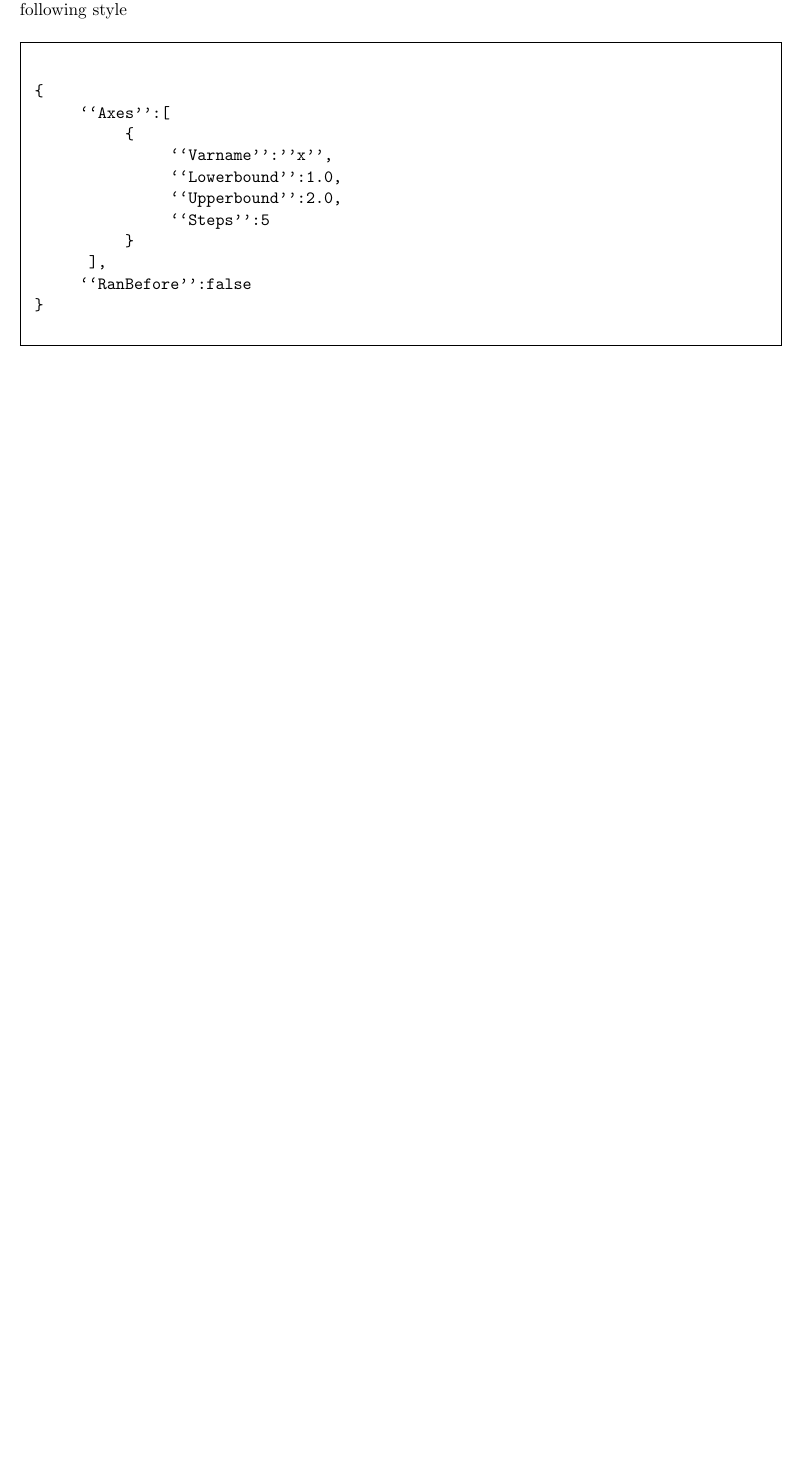
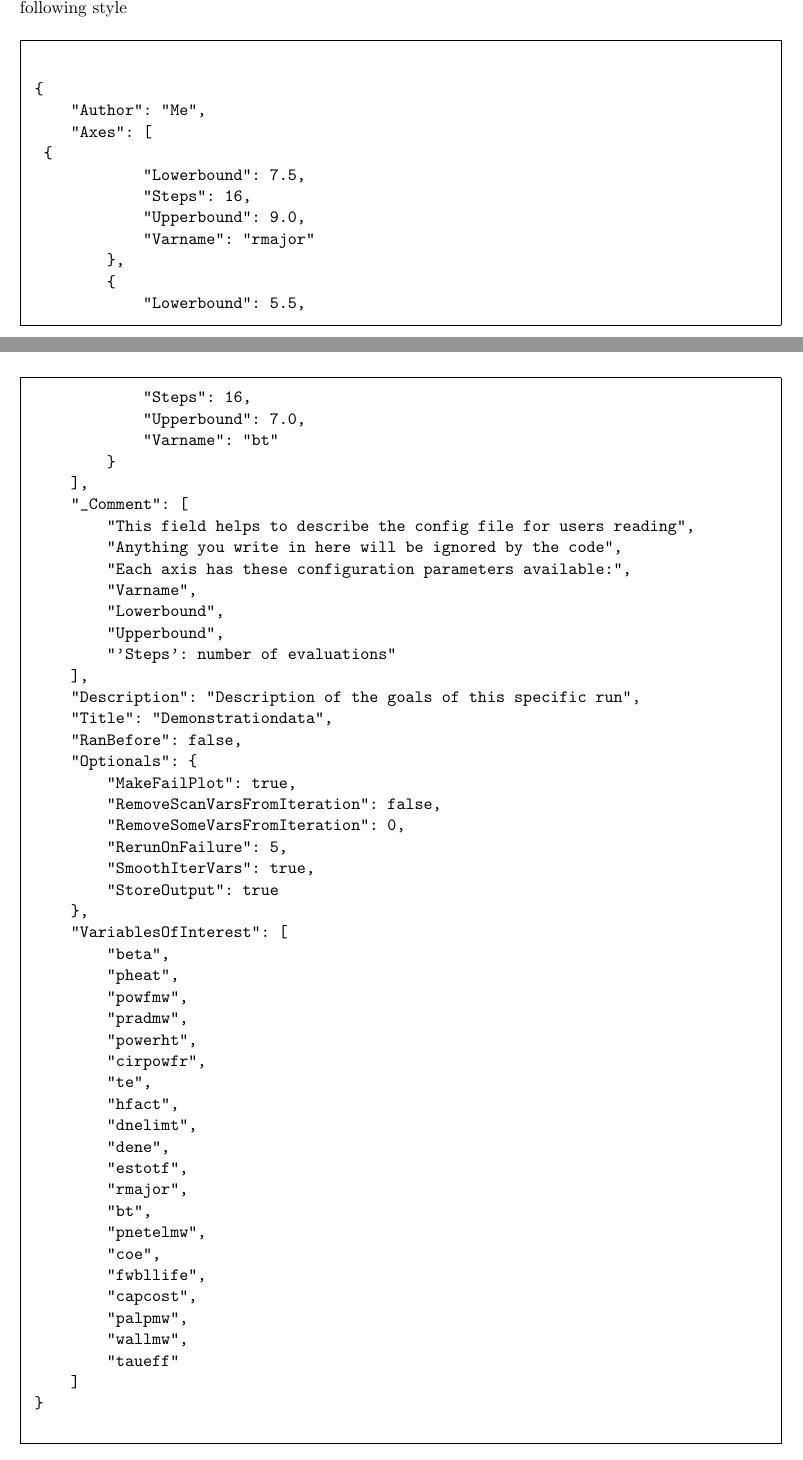
Before and after one commit to griffda/PROCESS-, a LaTeX thesis (process.tex, which reads UserGuide_Chapter6.tex): part of page 98 of 138 before the commit and two parts of pages 98 and 99 of 139 after it, the two joined at a grey line, cut so that both start at the same text, the shorter picture padded with empty space. Compiled offline with pdfLaTeX.

Commit message:
Partial documentation of Ndscan tool in Userguide together with simplification of input json file for ndscan

```diff
--- a/UserGuide_Chapter6.tex
+++ b/UserGuide_Chapter6.tex
@@ -561,16 +571,63 @@ plus XXX
 
 \paragraph{Configuration Options:}
 
-The configuration file \texttt{ndscan.conf} uses the JSON format and has the following style
+The configuration file \texttt{ndscan.conf} uses the JSON format\footnote{www.json.org} and has the following style
 \begin{framed}
 \begin{verbatim}
 {
-     ``Axes'':[
-          {
-               ``Varname'':''x'',
-               ``Lowerbound'':1.0,
-               ``Upperbound'':2.0,
-               ``Steps'':5
-          }
-	     ],
-     ``RanBefore'':false
+    "Author": "Me",
+    "Axes": [
+	{
+            "Lowerbound": 7.5,
+            "Steps": 16,
+            "Upperbound": 9.0,
+            "Varname": "rmajor"
+        },
+        {
+            "Lowerbound": 5.5,
+            "Steps": 16,
+            "Upperbound": 7.0,
+            "Varname": "bt"
+        }
+    ],
+    "_Comment": [
+        "This field helps to describe the config file for users reading",
+        "Anything you write in here will be ignored by the code",
+        "Each axis has these configuration parameters available:",
+        "Varname",
+        "Lowerbound",
+        "Upperbound",
+        "'Steps': number of evaluations"
+    ],
+    "Description": "Description of the goals of this specific run",
+    "Title": "Demonstrationdata",
+    "RanBefore": false,
+    "Optionals": {
+        "MakeFailPlot": true,
+        "RemoveScanVarsFromIteration": false,
+        "RemoveSomeVarsFromIteration": 0,
+        "RerunOnFailure": 5,
+        "SmoothIterVars": true,
+        "StoreOutput": true
+    },
+    "VariablesOfInterest": [
+        "beta",
+        "pheat",
+        "powfmw",
+        "pradmw",
+        "powerht",
+        "cirpowfr",
+        "te",
+        "hfact",
+        "dnelimt",
+        "dene",
+        "estotf",
+        "rmajor",
+        "bt",
+        "pnetelmw",
+        "coe",
+        "fwbllife",
+        "capcost",
+        "palpmw",
+        "wallmw",
+        "taueff"
```
Also changed, not shown: UserGuide_Chapter6.tex (27 more changed lines), 2 other files.
